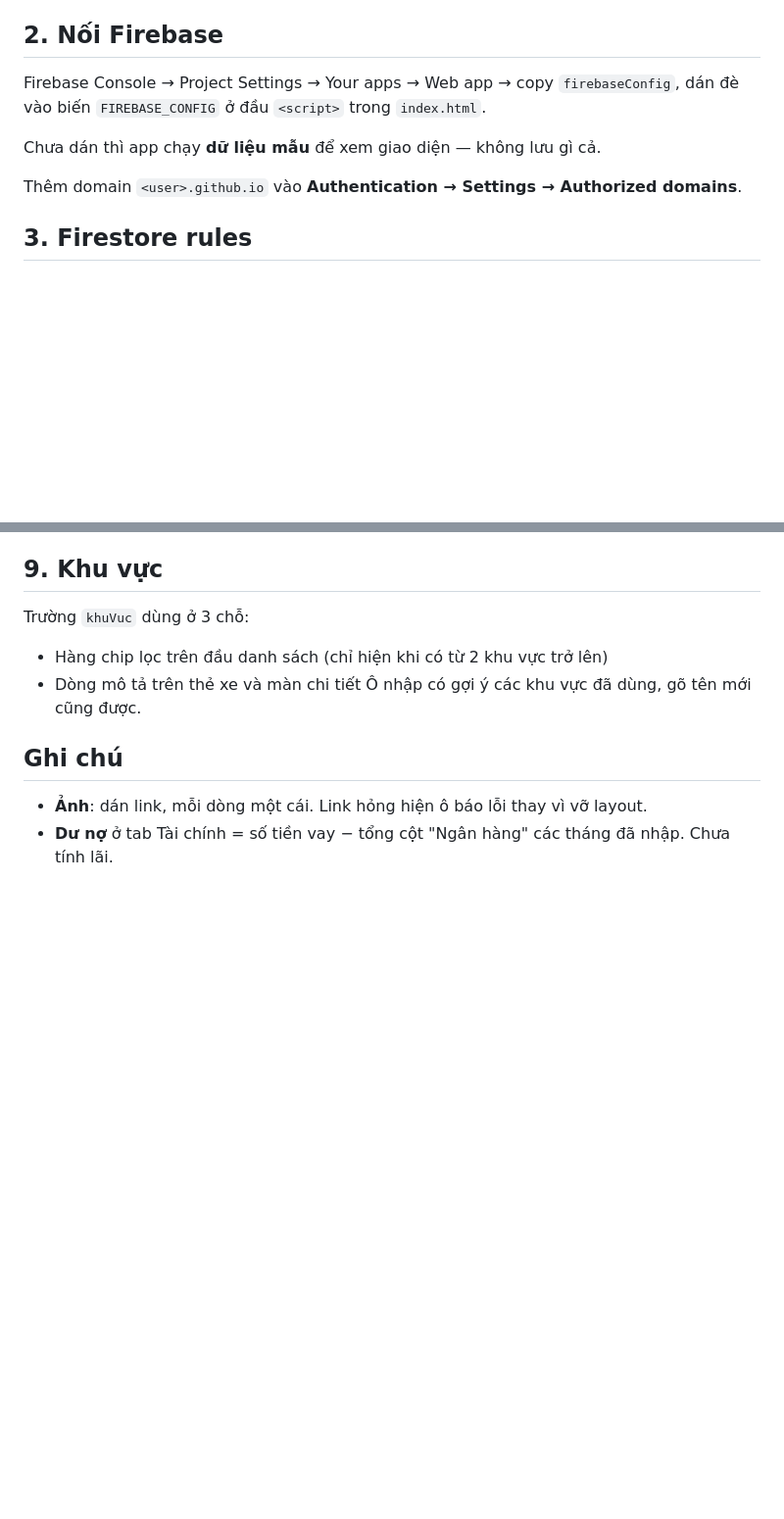
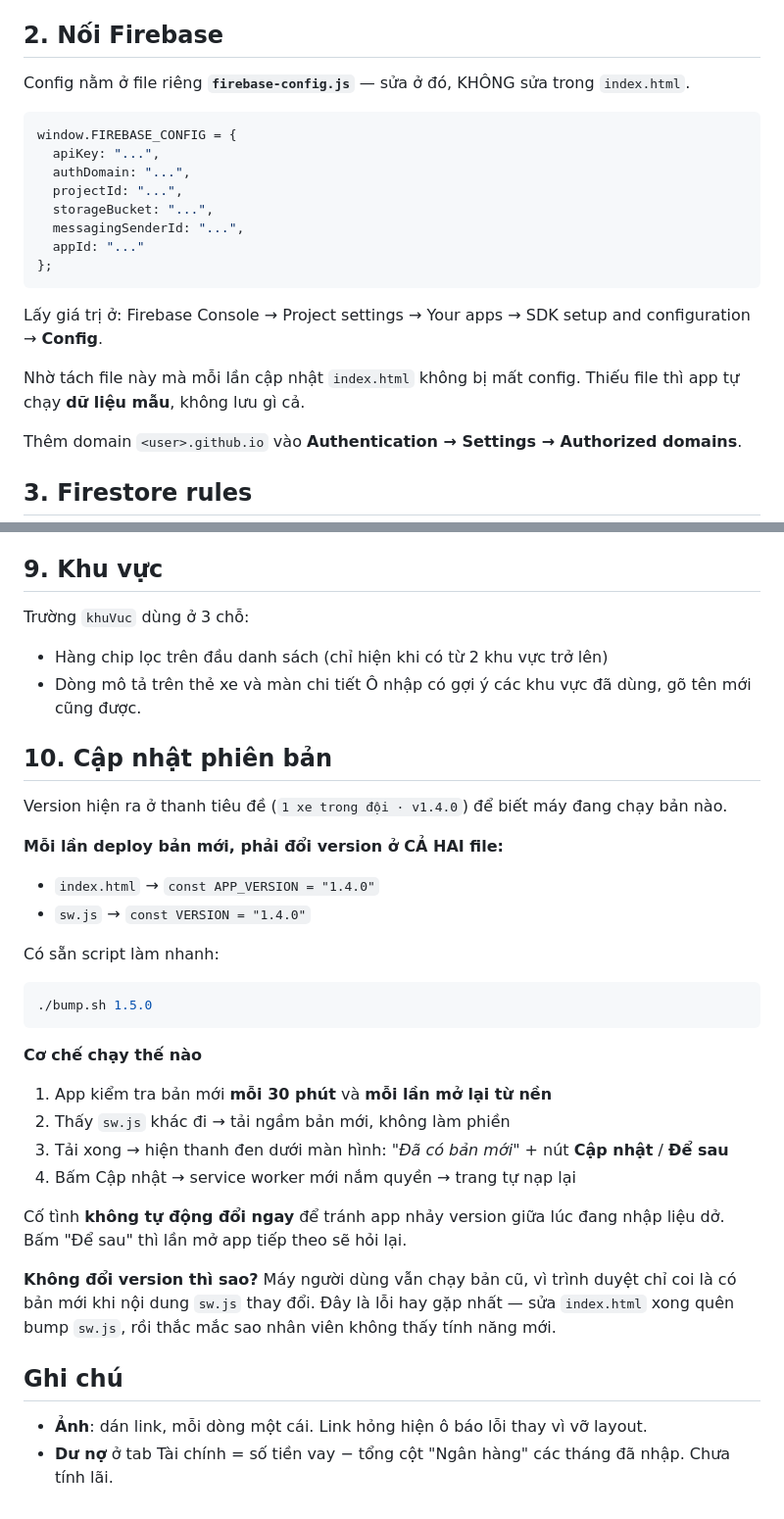
Before and after one commit to SuperCarPQ/quanlyxe, a Markdown page: README.md, 2 parts joined by grey strips. Shown at 98% size. Drawn GitHub-style; blank space fills up the shorter version.

````diff
--- a/README.md
+++ b/README.md
@@ -18,10 +18,23 @@ Vài phút sau app chạy ở `https://<user>.github.io/quanlyxe/`.
 
 ## 2. Nối Firebase
 
-Firebase Console → Project Settings → Your apps → Web app → copy `firebaseConfig`,
-dán đè vào biến `FIREBASE_CONFIG` ở đầu `<script>` trong `index.html`.
+Config nằm ở file riêng **`firebase-config.js`** — sửa ở đó, KHÔNG sửa trong `index.html`.
 
-Chưa dán thì app chạy **dữ liệu mẫu** để xem giao diện — không lưu gì cả.
+```js
+window.FIREBASE_CONFIG = {
+  apiKey: "...",
+  authDomain: "...",
+  projectId: "...",
+  storageBucket: "...",
+  messagingSenderId: "...",
+  appId: "..."
+};
+```
+
+Lấy giá trị ở: Firebase Console → Project settings → Your apps → SDK setup and configuration → **Config**.
+
+Nhờ tách file này mà mỗi lần cập nhật `index.html` không bị mất config.
+Thiếu file thì app tự chạy **dữ liệu mẫu**, không lưu gì cả.
 
 Thêm domain `<user>.github.io` vào **Authentication → Settings → Authorized domains**.
 
@@ -134,6 +147,35 @@ Trường `khuVuc` dùng ở 3 chỗ:
 - Dòng mô tả trên thẻ xe và màn chi tiết
 Ô nhập có gợi ý các khu vực đã dùng, gõ tên mới cũng được.
 
+## 10. Cập nhật phiên bản
+
+Version hiện ra ở thanh tiêu đề (`1 xe trong đội · v1.4.0`) để biết máy đang chạy bản nào.
+
+**Mỗi lần deploy bản mới, phải đổi version ở CẢ HAI file:**
+
+- `index.html` → `const APP_VERSION = "1.4.0"`
+- `sw.js` → `const VERSION = "1.4.0"`
+
+Có sẵn script làm nhanh:
+
+```bash
+./bump.sh 1.5.0
+```
+
+**Cơ chế chạy thế nào**
+
+1. App kiểm tra bản mới **mỗi 30 phút** và **mỗi lần mở lại từ nền**
+2. Thấy `sw.js` khác đi → tải ngầm bản mới, không làm phiền
+3. Tải xong → hiện thanh đen dưới màn hình: *"Đã có bản mới"* + nút **Cập nhật** / **Để sau**
+4. Bấm Cập nhật → service worker mới nắm quyền → trang tự nạp lại
+
+Cố tình **không tự động đổi ngay** để tránh app nhảy version giữa lúc đang nhập liệu dở.
+Bấm "Để sau" thì lần mở app tiếp theo sẽ hỏi lại.
+
+**Không đổi version thì sao?** Máy người dùng vẫn chạy bản cũ, vì trình duyệt chỉ coi là
+có bản mới khi nội dung `sw.js` thay đổi. Đây là lỗi hay gặp nhất — sửa `index.html` xong
+quên bump `sw.js`, rồi thắc mắc sao nhân viên không thấy tính năng mới.
+
 ## Ghi chú
 
 - **Ảnh**: dán link, mỗi dòng một cái. Link hỏng hiện ô báo lỗi thay vì vỡ layout.
````
